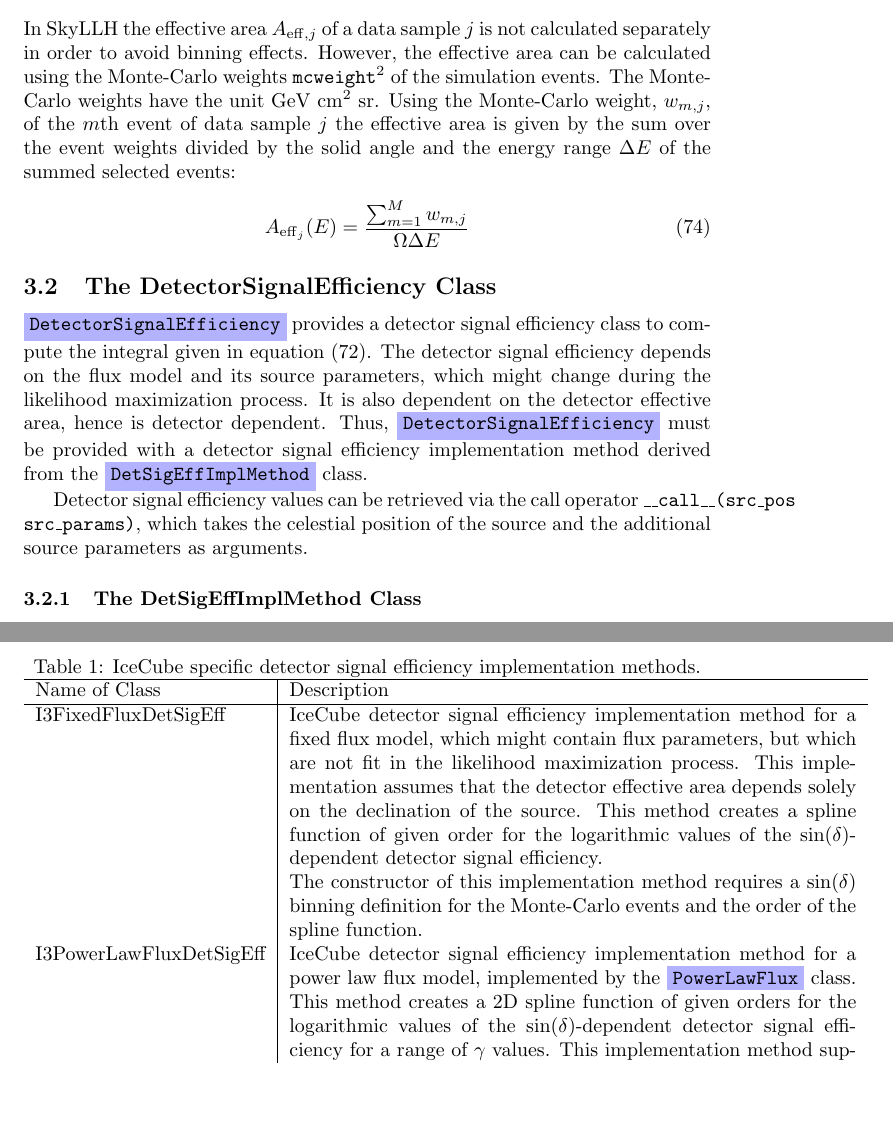
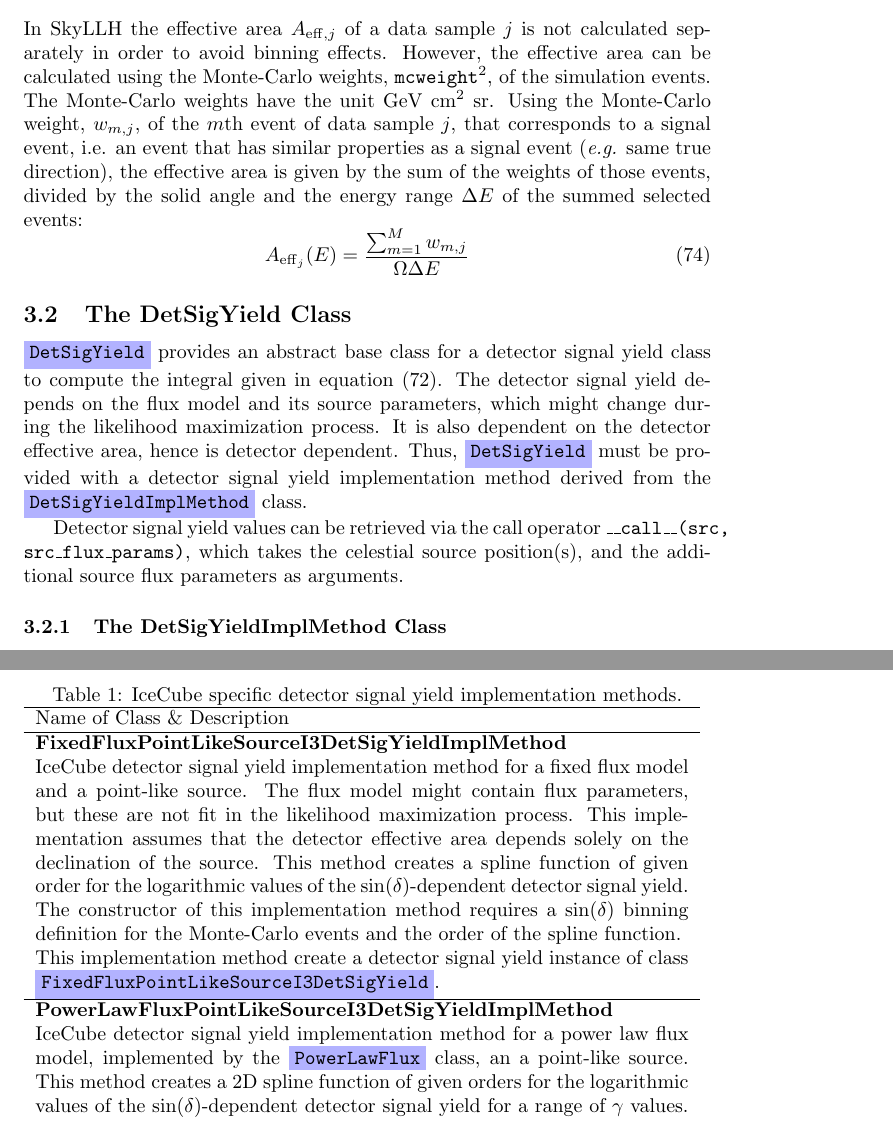
Before and after one commit to icecube/skyllh, a LaTeX document (doc/user_manual.tex): two parts of pages 13 and 14 of 14, joined at a grey line, cut so that both start at the same text, the shorter picture padded with empty space. Compiled offline with pdfLaTeX.

Commit message:
Updated the detector signal yield part in the user manual.
git-svn-id: http://code.icecube.wisc.edu/svn/sandbox/skylab/branches/skyllh@167612 16731396-06f5-0310-8873-f7f720988828

```diff
--- a/doc/user_manual.tex
+++ b/doc/user_manual.tex
@@ -696,32 +696,34 @@ equation (\ref{eq:Tlive}).
 
 In SkyLLH the effective area $A_{\mathrm{eff},j}$ of a data sample $j$ is not
 calculated separately in order to avoid binning effects. However, the effective
-area can be calculated using the Monte-Carlo weights \code{mcweight}\footnote{In IceCube
-known as ``OneWeight'', but which already includes the number of used MC files.}
+area can be calculated using the Monte-Carlo weights, \code{mcweight}\footnote{In IceCube
+known as ``OneWeight'', but which already includes the number of used MC files.},
 of the simulation events.
 The Monte-Carlo weights have the unit GeV~cm$^2$~sr.
-Using the Monte-Carlo weight, $w_{m,j}$, of the $m$th event of data sample $j$
-the effective area is given by the sum over the event weights divided by the
+Using the Monte-Carlo weight, $w_{m,j}$, of the $m$th event of data sample $j$,
+that corresponds to a signal event, i.e. an event that has similar properties as
+a signal event (\emph{e.g.} same true direction), the effective area is given by
+the sum of the weights of those events, divided by the
 solid angle and the energy range $\Delta E$ of the summed selected events:
 \begin{equation}
  A_{\mathrm{eff}_j}(E) = \frac{\sum_{m=1}^{M} w_{m,j}}{\Omega \Delta E}
 \end{equation}
 
 
-\subsection{The DetectorSignalEfficiency Class}
+\subsection{The DetSigYield Class}
 
-\class{DetectorSignalEfficiency} provides a detector signal efficiency class to
-compute the integral given in equation \eq{eq:Ysj}. The detector signal
-efficiency depends on the flux model and its source parameters, which might
+\class{DetSigYield} provides an abstract base class for a detector signal yield
+class to compute the integral given in equation \eq{eq:Ysj}. The detector signal
+yield depends on the flux model and its source parameters, which might
 change during the likelihood maximization process. It is also dependent on the
 detector effective area, hence is detector dependent. Thus,
-\class{DetectorSignalEfficiency} must be provided with a detector signal
-efficiency implementation method derived from the \class{DetSigEffImplMethod}
+\class{DetSigYield} must be provided with a detector signal
+yield implementation method derived from the \class{DetSigYieldImplMethod}
 class.
 
-Detector signal efficiency values can be retrieved via the call operator
-\code{\_\_call\_\_(src\_pos src\_params)}, which takes the celestial position
-of the source and the additional source parameters as arguments.
+Detector signal yield values can be retrieved via the call operator
+\code{\_\_call\_\_(src, src\_flux\_params)}, which takes the celestial source
+position(s), and the additional source flux parameters as arguments.
 
-\subsubsection{The DetSigEffImplMethod Class}
+\subsubsection{The DetSigYieldImplMethod Class}
 
@@ -735,26 +737,38 @@ detector signal efficiency implementation methods and their description.
 \begin{table}
-\caption{IceCube specific detector signal efficiency implementation methods.}
-\label{tbl:I3DetSigEffImplMethod}
+\caption{IceCube specific detector signal yield implementation methods.}
+\label{tbl:I3DetSigYieldImplMethod}
 
-\begin{tabular}{l | p{10cm}}
+\begin{tabular}{p{.95\textwidth}}
 \hline
-Name of Class & Description \\
+Name of Class \& Description \\
 \hline
-I3FixedFluxDetSigEff & IceCube detector signal efficiency implementation method for a
-    fixed flux model, which might contain flux parameters, but which
-    are not fit in the likelihood maximization process.
-    This implementation assumes that the detector effective
-    area depends solely on the declination of the source. This method creates
+\textbf{FixedFluxPointLikeSourceI3DetSigYieldImplMethod}
+
+IceCube detector signal yield
+    implementation method for a fixed flux model and a point-like source.
+    The flux model might contain flux parameters, but these are not fit in the
+    likelihood maximization process.
+    This implementation assumes that the detector effective area depends solely
+    on the declination of the source. This method creates
     a spline function of given order for the logarithmic values of the
-    $\sin(\delta)$-dependent detector signal efficiency.
+    $\sin(\delta)$-dependent detector signal yield.
 
     The constructor of this implementation method requires a $\sin(\delta)$
     binning definition for the Monte-Carlo events and the order of the spline
-    function.\\
-I3PowerLawFluxDetSigEff & IceCube detector signal efficiency implementation method for a
-    power law flux model, implemented by the \class{PowerLawFlux} class.
+    function.
+
+    This implementation method create a detector signal yield instance of class
+    \class{FixedFluxPointLikeSourceI3DetSigYield}.
+\\
+\hline
+\textbf{PowerLawFluxPointLikeSourceI3DetSigYieldImplMethod}
+
+IceCube detector signal
+    yield implementation method for a
+    power law flux model, implemented by the \class{PowerLawFlux} class, an a
+    point-like source.
     This method creates a 2D spline function of given orders for the logarithmic
-    values of the $\sin(\delta)$-dependent detector signal efficiency for a
+    values of the $\sin(\delta)$-dependent detector signal yield for a
     range of $\gamma$ values. This implementation method supports
     multi-processing.
 \end{tabular}
```
Also changed, not shown: doc/user_manual.pdf, doc/user_manual.tex (12 more changed lines).
